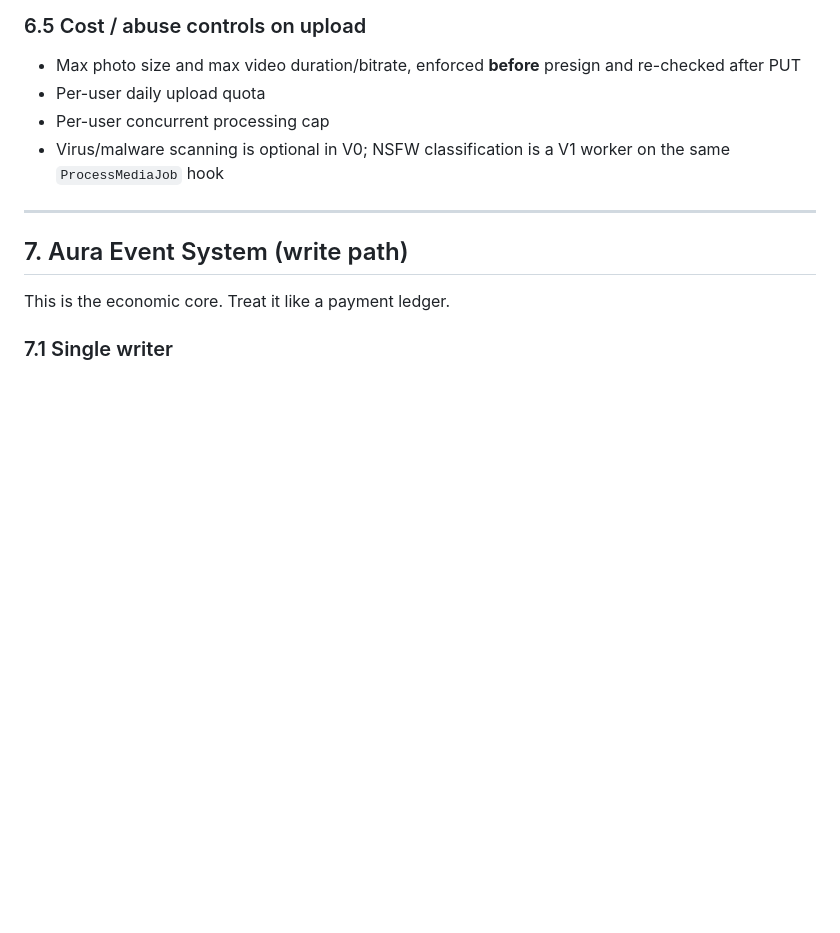
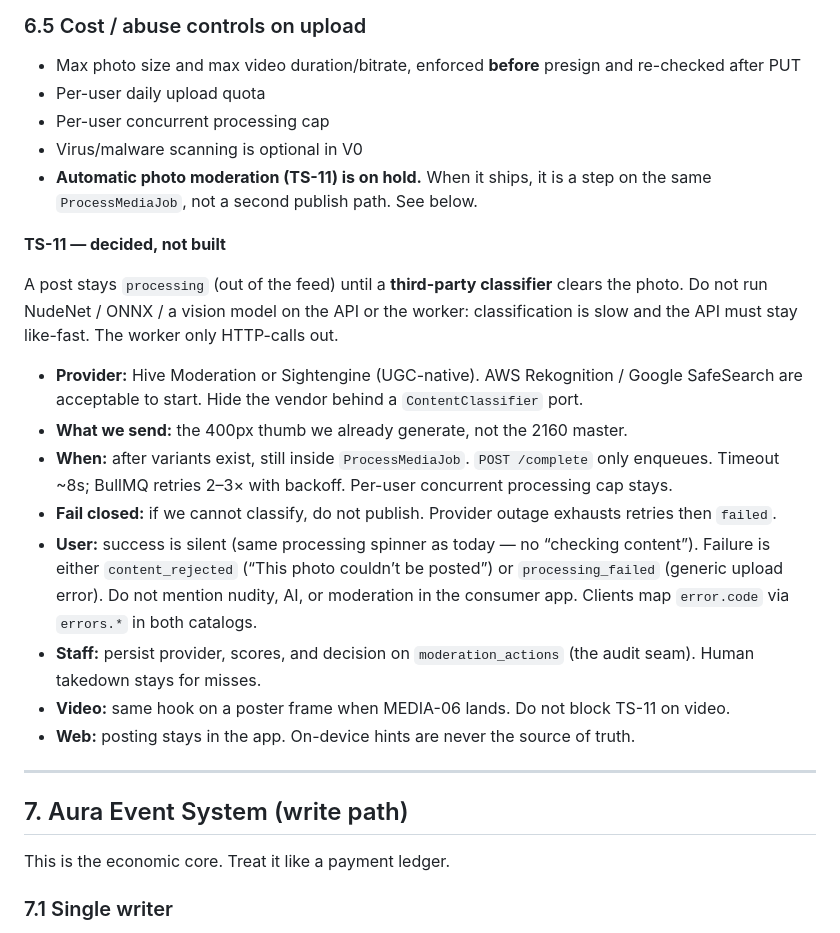
Before and after one commit to pedrommarquesm/aura, a Markdown page: docs/backend-architecture.md, the part around the change. GitHub-like rendering; blank space fills up the shorter version.

Commit message:
Document TS-11 photo moderation and leave it on hold
Third-party classifier on ProcessMediaJob, fail closed, silent success.
No on-box model. Not building it yet.

```diff
--- a/docs/backend-architecture.md
+++ b/docs/backend-architecture.md
@@ -385,7 +385,21 @@ The point of this section is that the answer can be "yes" later without it being
 - Max photo size and max video duration/bitrate, enforced **before** presign and re-checked after PUT
 - Per-user daily upload quota
 - Per-user concurrent processing cap
-- Virus/malware scanning is optional in V0; NSFW classification is a V1 worker on the same `ProcessMediaJob` hook
+- Virus/malware scanning is optional in V0
+- **Automatic photo moderation (TS-11) is on hold.** When it ships, it is a step on the same `ProcessMediaJob`, not a second publish path. See below.
+
+**TS-11 — decided, not built**
+
+A post stays `processing` (out of the feed) until a **third-party classifier** clears the photo. Do not run NudeNet / ONNX / a vision model on the API or the worker: classification is slow and the API must stay like-fast. The worker only HTTP-calls out.
+
+- **Provider:** Hive Moderation or Sightengine (UGC-native). AWS Rekognition / Google SafeSearch are acceptable to start. Hide the vendor behind a `ContentClassifier` port.
+- **What we send:** the 400px thumb we already generate, not the 2160 master.
+- **When:** after variants exist, still inside `ProcessMediaJob`. `POST /complete` only enqueues. Timeout ~8s; BullMQ retries 2–3× with backoff. Per-user concurrent processing cap stays.
+- **Fail closed:** if we cannot classify, do not publish. Provider outage exhausts retries then `failed`.
+- **User:** success is silent (same processing spinner as today — no “checking content”). Failure is either `content_rejected` (“This photo couldn’t be posted”) or `processing_failed` (generic upload error). Do not mention nudity, AI, or moderation in the consumer app. Clients map `error.code` via `errors.*` in both catalogs.
+- **Staff:** persist provider, scores, and decision on `moderation_actions` (the audit seam). Human takedown stays for misses.
+- **Video:** same hook on a poster frame when MEDIA-06 lands. Do not block TS-11 on video.
+- **Web:** posting stays in the app. On-device hints are never the source of truth.
 
 ---
 
```
Also changed, not shown: docs/product-spec.md (+1 -1 lines), docs/roadmap.md (+2 -2 lines).
